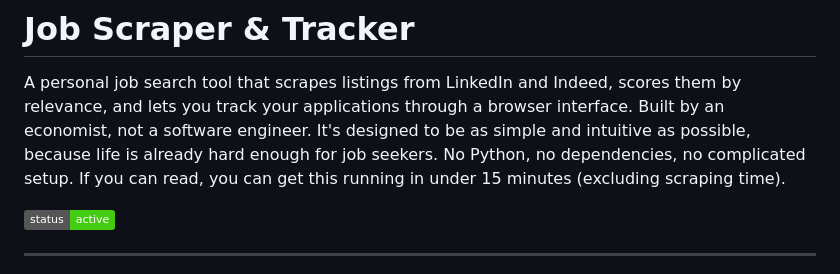
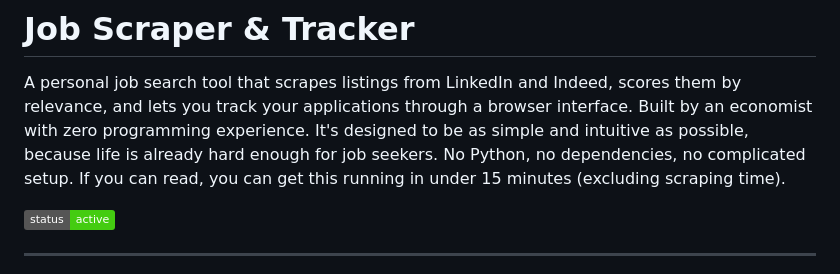
Before and after one commit to chinguyennguyen/job-scraper, a Markdown page: README.md, the part around the change. Rendered like a GitHub page; badges without logos.

```diff
--- a/README.md
+++ b/README.md
@@ -1,7 +1,7 @@
 # Job Scraper & Tracker
 
 A personal job search tool that scrapes listings from LinkedIn and Indeed, scores them by relevance, and lets you track your applications through a browser interface.
-Built by an economist, not a software engineer. It's designed to be as simple and intuitive as possible, because life is already hard enough for job seekers.
+Built by an economist with zero programming experience. It's designed to be as simple and intuitive as possible, because life is already hard enough for job seekers.
 No Python, no dependencies, no complicated setup. If you can read, you can get this running in under 15 minutes (excluding scraping time).
 
 ![Status](https://img.shields.io/badge/status-active-brightgreen)
```
